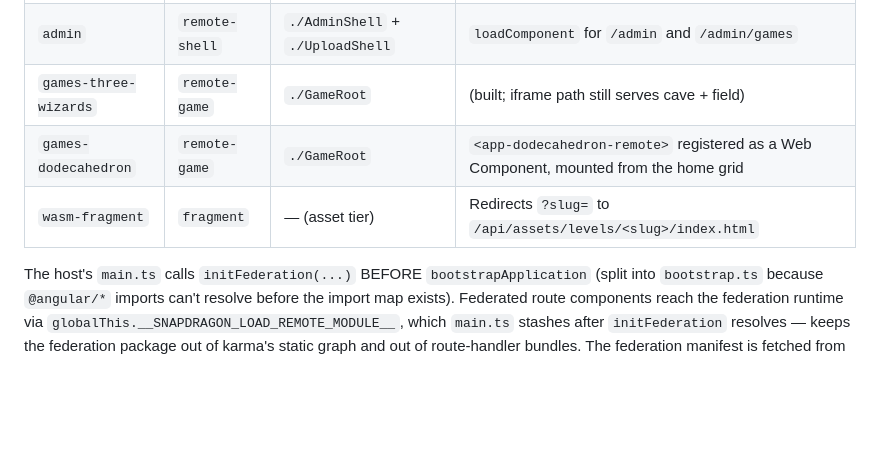
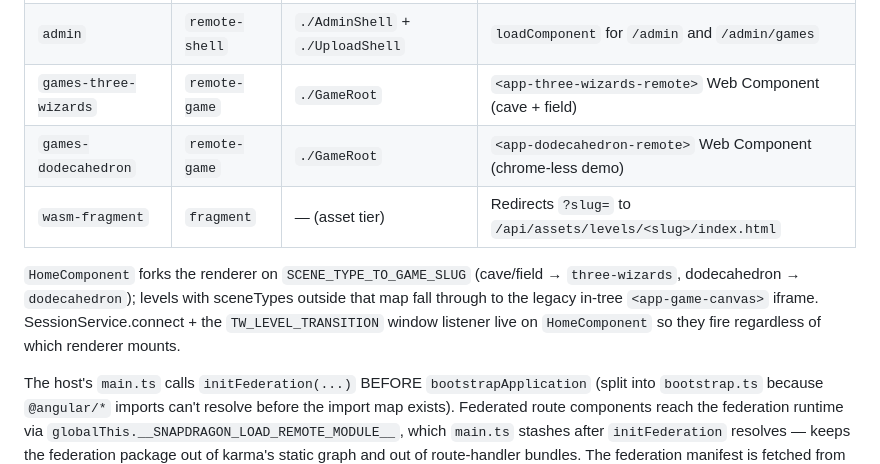
Before and after one commit to hugmesh/hugmesh-games, a Markdown page: README.md, the part around the change. GitHub-like rendering; blank space fills up the shorter version.

```diff
--- a/README.md
+++ b/README.md
@@ -218,9 +218,11 @@ The Angular shell is a [native-federation](https://www.npmjs.com/package/@angula
 |---|---|---|---|
 | `login` | `remote-shell` | `./LoginComponent` | `loadComponent` for `/login` |
 | `admin` | `remote-shell` | `./AdminShell` + `./UploadShell` | `loadComponent` for `/admin` and `/admin/games` |
-| `games-three-wizards` | `remote-game` | `./GameRoot` | (built; iframe path still serves cave + field) |
-| `games-dodecahedron` | `remote-game` | `./GameRoot` | `<app-dodecahedron-remote>` registered as a Web Component, mounted from the home grid |
+| `games-three-wizards` | `remote-game` | `./GameRoot` | `<app-three-wizards-remote>` Web Component (cave + field) |
+| `games-dodecahedron` | `remote-game` | `./GameRoot` | `<app-dodecahedron-remote>` Web Component (chrome-less demo) |
 | `wasm-fragment` | `fragment` | — (asset tier) | Redirects `?slug=` to `/api/assets/levels/<slug>/index.html` |
+
+`HomeComponent` forks the renderer on `SCENE_TYPE_TO_GAME_SLUG` (cave/field → `three-wizards`, dodecahedron → `dodecahedron`); levels with sceneTypes outside that map fall through to the legacy in-tree `<app-game-canvas>` iframe. SessionService.connect + the `TW_LEVEL_TRANSITION` window listener live on `HomeComponent` so they fire regardless of which renderer mounts.
 
 The host's `main.ts` calls `initFederation(...)` BEFORE `bootstrapApplication` (split into `bootstrap.ts` because `@angular/*` imports can't resolve before the import map exists). Federated route components reach the federation runtime via `globalThis.__SNAPDRAGON_LOAD_REMOTE_MODULE__`, which `main.ts` stashes after `initFederation` resolves — keeps the federation package out of karma's static graph and out of route-handler bundles. The federation manifest is fetched from `GET /api/federation/manifest` (DB-backed, see migration `018-federation-modules.xml`) so a new remote can come online without redeploying the host.
 
```
Also changed, not shown: docs/PLAN-module-federation-and-native.md (+42 -23 lines).
